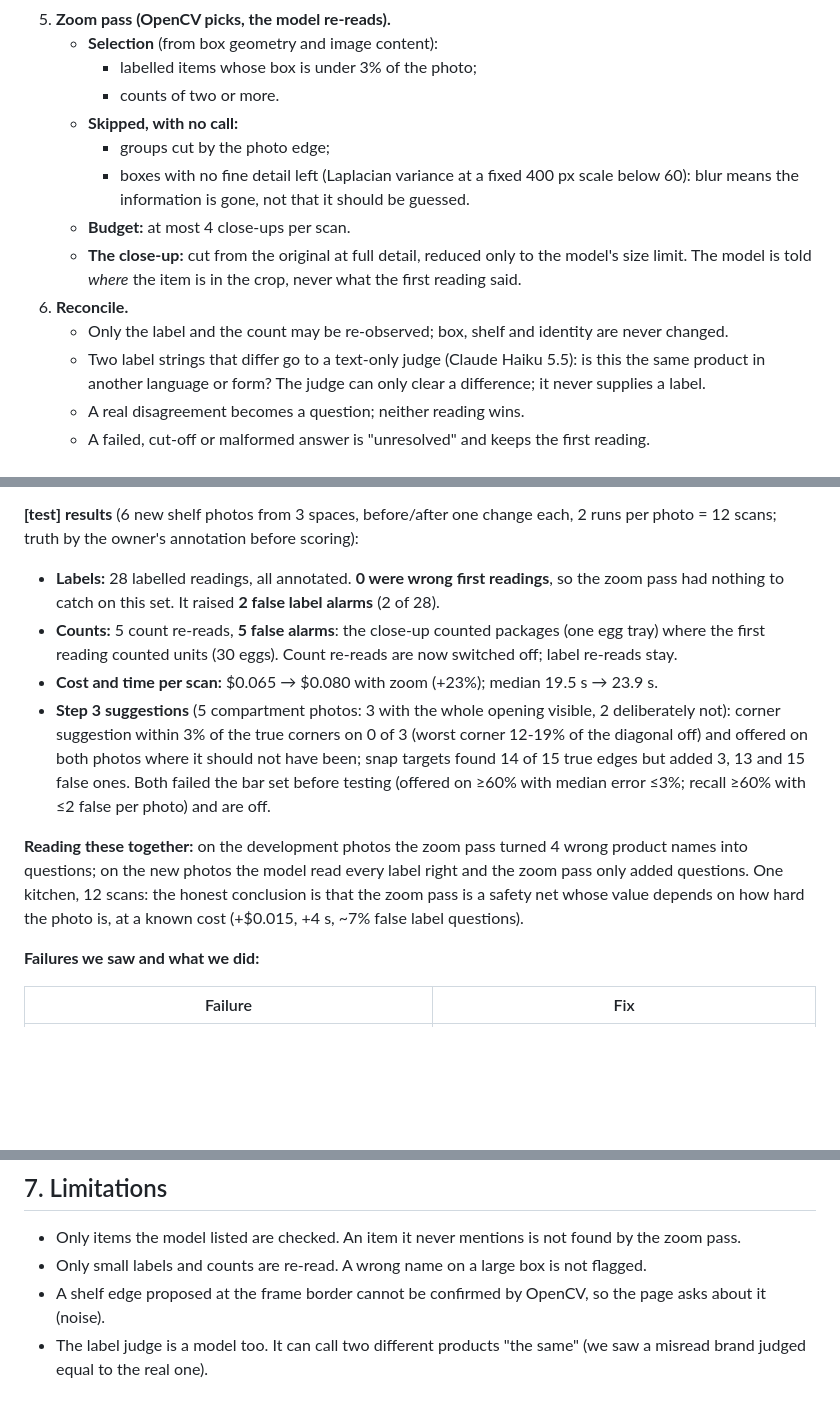
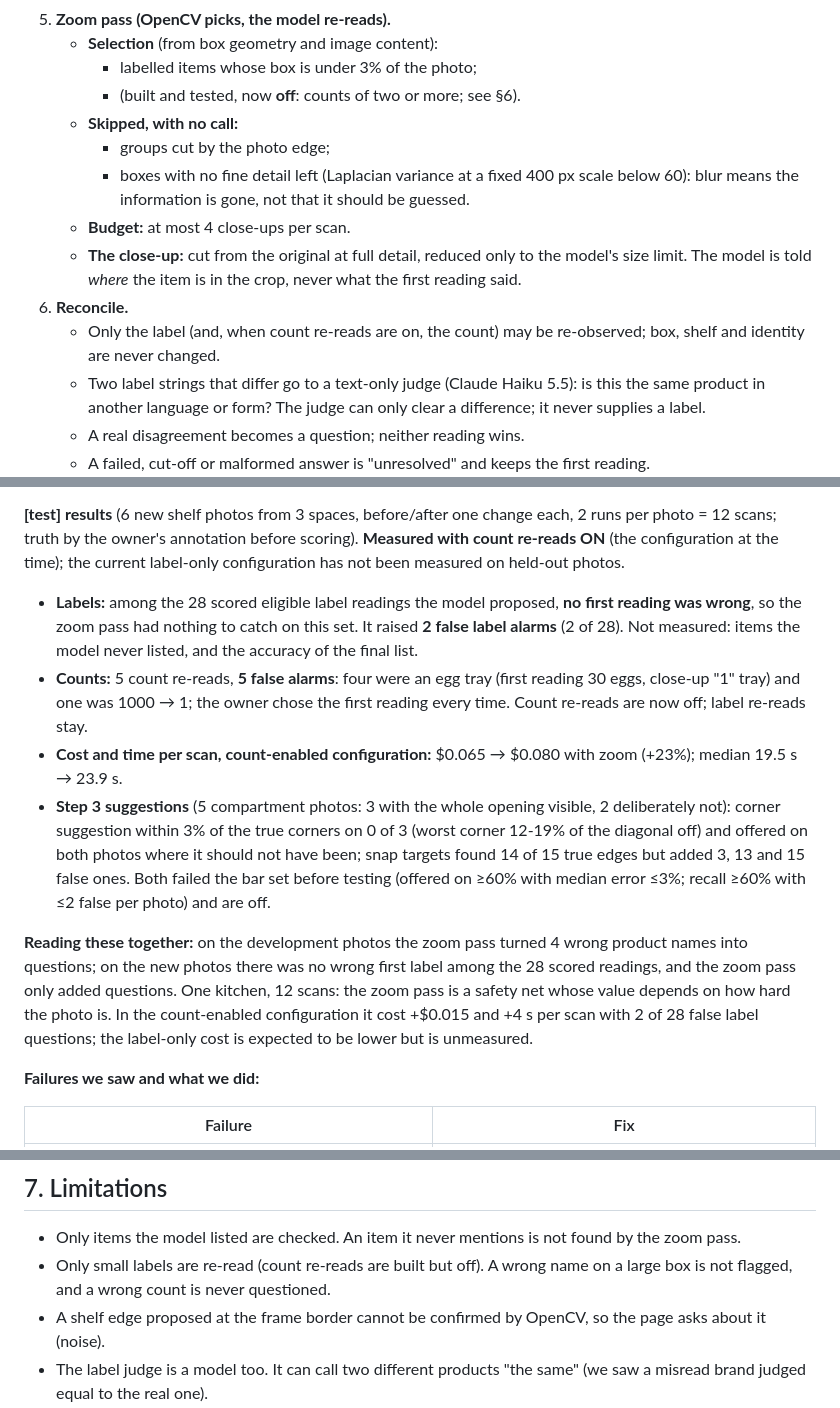
Before and after one commit to juanpark/glass-pantry-opencv, a Markdown page: docs/report.md, 3 parts joined by grey strips. GitHub-like rendering; blank space fills up the shorter version.

```diff
--- a/docs/report.md
+++ b/docs/report.md
@@ -43,7 +43,7 @@ is ever deleted. A photo whose opening cannot be framed is traced unstraightened
 5. **Zoom pass (OpenCV picks, the model re-reads).**
    - **Selection** (from box geometry and image content):
      - labelled items whose box is under 3% of the photo;
-     - counts of two or more.
+     - (built and tested, now **off**: counts of two or more; see §6).
    - **Skipped, with no call:**
      - groups cut by the photo edge;
      - boxes with no fine detail left (Laplacian variance at a fixed 400 px scale below 60): blur means the
@@ -52,7 +52,8 @@ is ever deleted. A photo whose opening cannot be framed is traced unstraightened
    - **The close-up:** cut from the original at full detail, reduced only to the model's size limit. The model is
      told *where* the item is in the crop, never what the first reading said.
 6. **Reconcile.**
-   - Only the label and the count may be re-observed; box, shelf and identity are never changed.
+   - Only the label (and, when count re-reads are on, the count) may be re-observed; box, shelf and identity are
+     never changed.
    - Two label strings that differ go to a text-only judge (Claude Haiku 5.5): is this the same product in
      another language or form? The judge can only clear a difference; it never supplies a label.
    - A real disagreement becomes a question; neither reading wins.
@@ -108,12 +109,16 @@ is ever deleted. A photo whose opening cannot be framed is traced unstraightened
 - 23 close-up label readings agreed.
 
 **[test] results** (6 new shelf photos from 3 spaces, before/after one change each, 2 runs per photo = 12 scans;
-truth by the owner's annotation before scoring):
-- **Labels:** 28 labelled readings, all annotated. **0 were wrong first readings**, so the zoom pass had nothing to
-  catch on this set. It raised **2 false label alarms** (2 of 28).
-- **Counts:** 5 count re-reads, **5 false alarms**: the close-up counted packages (one egg tray) where the first
-  reading counted units (30 eggs). Count re-reads are now switched off; label re-reads stay.
-- **Cost and time per scan:** $0.065 → $0.080 with zoom (+23%); median 19.5 s → 23.9 s.
+truth by the owner's annotation before scoring). **Measured with count re-reads ON** (the configuration at the
+time); the current label-only configuration has not been measured on held-out photos.
+- **Labels:** among the 28 scored eligible label readings the model proposed, **no first reading was wrong**, so
+  the zoom pass had nothing to catch on this set. It raised **2 false label alarms** (2 of 28). Not measured:
+  items the model never listed, and the accuracy of the final list.
+- **Counts:** 5 count re-reads, **5 false alarms**: four were an egg tray (first reading 30 eggs, close-up "1"
+  tray) and one was 1000 → 1; the owner chose the first reading every time. Count re-reads are now off; label
+  re-reads stay.
+- **Cost and time per scan, count-enabled configuration:** $0.065 → $0.080 with zoom (+23%); median
+  19.5 s → 23.9 s.
 - **Step 3 suggestions** (5 compartment photos: 3 with the whole opening visible, 2 deliberately not): corner
   suggestion within 3% of the true corners on 0 of 3 (worst corner 12-19% of the diagonal off) and offered on both
   photos where it should not have been; snap targets found 14 of 15 true edges but added 3, 13 and 15 false ones. Both
@@ -121,9 +126,10 @@ truth by the owner's annotation before scoring):
   are off.
 
 **Reading these together:** on the development photos the zoom pass turned 4 wrong product names into questions;
-on the new photos the model read every label right and the zoom pass only added questions. One kitchen, 12 scans:
-the honest conclusion is that the zoom pass is a safety net whose value depends on how hard the photo is, at a
-known cost (+$0.015, +4 s, ~7% false label questions).
+on the new photos there was no wrong first label among the 28 scored readings, and the zoom pass only added
+questions. One kitchen, 12 scans: the zoom pass is a safety net whose value depends on how hard the photo is. In the
+count-enabled configuration it cost +$0.015 and +4 s per scan with 2 of 28 false label questions; the label-only
+cost is expected to be lower but is unmeasured.
 
 **Failures we saw and what we did:**
 
@@ -136,7 +142,8 @@ known cost (+$0.015, +4 s, ~7% false label questions).
 
 ## 7. Limitations
 - Only items the model listed are checked. An item it never mentions is not found by the zoom pass.
-- Only small labels and counts are re-read. A wrong name on a large box is not flagged.
+- Only small labels are re-read (count re-reads are built but off). A wrong name on a large box is not flagged, and
+  a wrong count is never questioned.
 - A shelf edge proposed at the frame border cannot be confirmed by OpenCV, so the page asks about it (noise).
 - The label judge is a model too. It can call two different products "the same" (we saw a misread brand judged
   equal to the real one).
```
Also changed, not shown: README.md (+1 -1 lines), docs/pipeline.md (+1 -1 lines).
